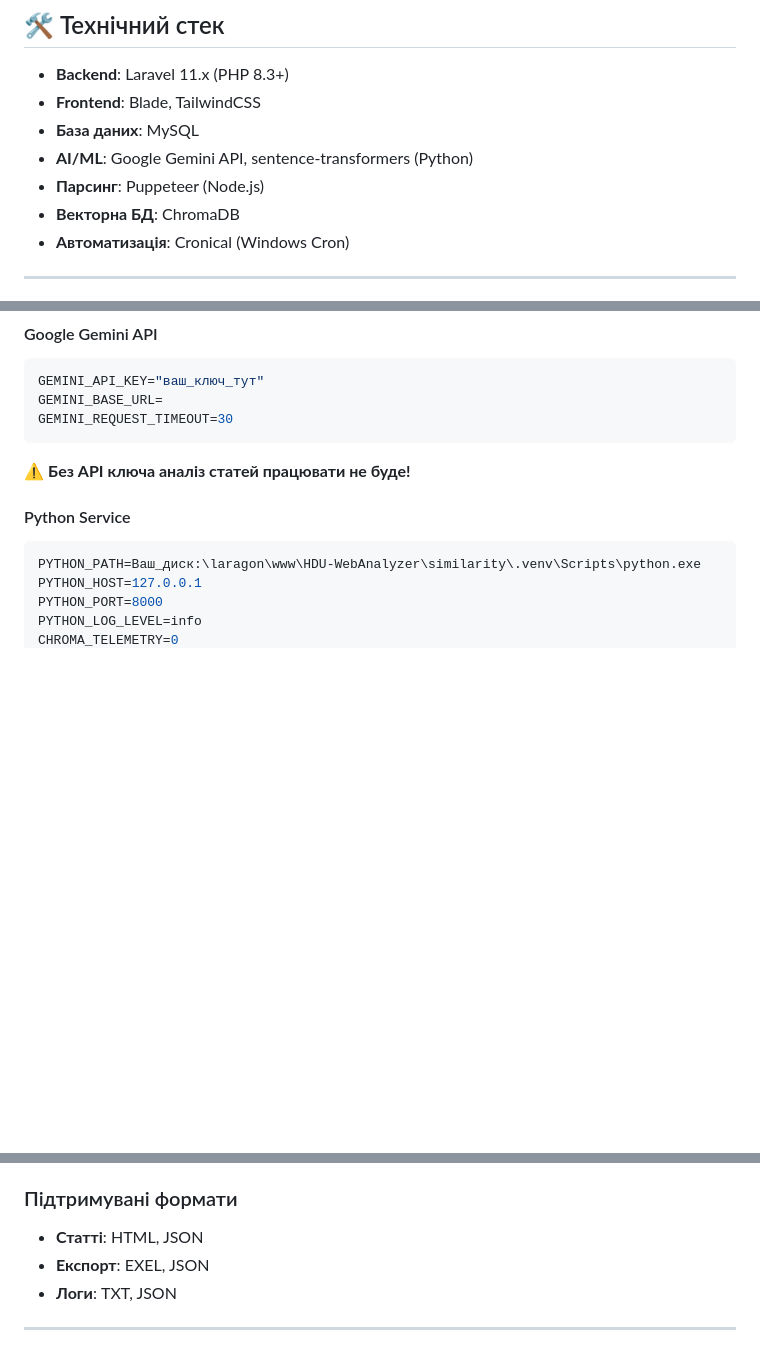
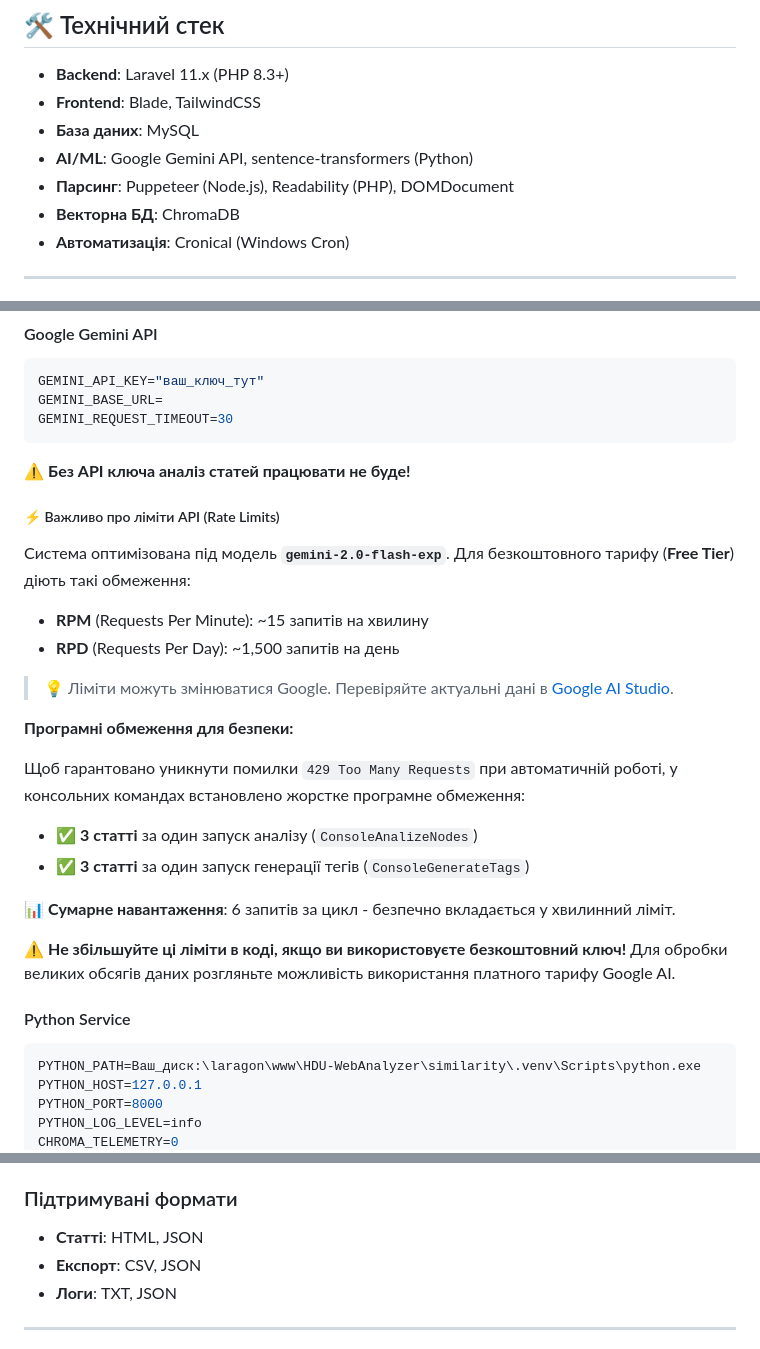
Before and after one commit to 026288-sketch/HDU-WebAnalyzer, a Markdown page: README.md, 3 parts joined by grey strips. GitHub-like rendering; blank space fills up the shorter version.

Commit message:
docs(readme): Add API rate limits and parsing tools information
Updated parsing tools and API rate limits in README.

````diff
--- a/README.md
+++ b/README.md
@@ -28,7 +28,7 @@
 - **Frontend**: Blade, TailwindCSS
 - **База даних**: MySQL
 - **AI/ML**: Google Gemini API, sentence-transformers (Python)
-- **Парсинг**: Puppeteer (Node.js)
+- **Парсинг**: Puppeteer (Node.js), Readability (PHP), DOMDocument
 - **Векторна БД**: ChromaDB
 - **Автоматизація**: Cronical (Windows Cron)
 
@@ -155,6 +155,26 @@ GEMINI_REQUEST_TIMEOUT=30
 ```
 
 ⚠️ **Без API ключа аналіз статей працювати не буде!**
+
+##### ⚡ Важливо про ліміти API (Rate Limits)
+
+Система оптимізована під модель **`gemini-2.0-flash-exp`**. Для безкоштовного тарифу (**Free Tier**) діють такі обмеження:
+
+- **RPM** (Requests Per Minute): ~15 запитів на хвилину
+- **RPD** (Requests Per Day): ~1,500 запитів на день
+
+> 💡 Ліміти можуть змінюватися Google. Перевіряйте актуальні дані в [Google AI Studio](https://aistudio.google.com/app/apikey).
+
+**Програмні обмеження для безпеки:**
+
+Щоб гарантовано уникнути помилки `429 Too Many Requests` при автоматичній роботі, у консольних командах встановлено жорстке програмне обмеження:
+
+- ✅ **3 статті** за один запуск аналізу (`ConsoleAnalizeNodes`)
+- ✅ **3 статті** за один запуск генерації тегів (`ConsoleGenerateTags`)
+
+📊 **Сумарне навантаження**: 6 запитів за цикл - безпечно вкладається у хвилинний ліміт.
+
+⚠️ **Не збільшуйте ці ліміти в коді, якщо ви використовуєте безкоштовний ключ!** Для обробки великих обсягів даних розгляньте можливість використання платного тарифу Google AI.
 
 #### Python Service
 
@@ -511,7 +531,7 @@ php artisan cache:clear
 ### Підтримувані формати
 
 - **Статті**: HTML, JSON
-- **Експорт**: EXEL, JSON
+- **Експорт**: CSV, JSON
 - **Логи**: TXT, JSON
 
 ---
````
